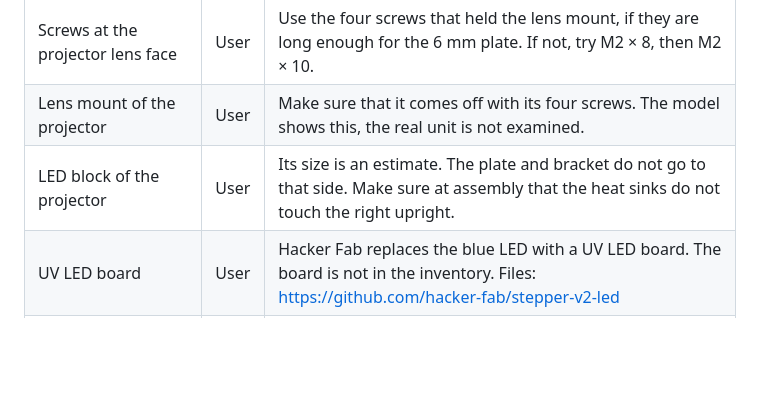
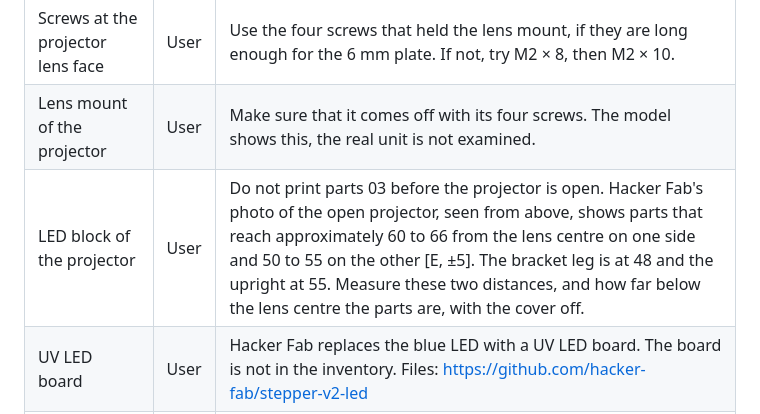
Before and after one commit to uofthackerfab/lithography-stepper-3d-cad, a Markdown page: docs/dimensions.md, the part around the change. Rendered like a GitHub page; blank space fills up the shorter version.

```diff
--- a/docs/dimensions.md
+++ b/docs/dimensions.md
@@ -133,7 +133,7 @@ Measured by the user on the complete unit, with a ruler (2026-11-20):
 | Reach of the projector cables to the main board | User | Not published. Slide the rails to the correct height at assembly. |
 | Screws at the projector lens face | User | Use the four screws that held the lens mount, if they are long enough for the 6 mm plate. If not, try M2 × 8, then M2 × 10. |
 | Lens mount of the projector | User | Make sure that it comes off with its four screws. The model shows this, the real unit is not examined. |
-| LED block of the projector | User | Its size is an estimate. The plate and bracket do not go to that side. Make sure at assembly that the heat sinks do not touch the right upright. |
+| LED block of the projector | User | Do not print parts 03 before the projector is open. Hacker Fab's photo of the open projector, seen from above, shows parts that reach approximately 60 to 66 from the lens centre on one side and 50 to 55 on the other [E, ±5]. The bracket leg is at 48 and the upright at 55. Measure these two distances, and how far below the lens centre the parts are, with the cover off. |
 | UV LED board | User | Hacker Fab replaces the blue LED with a UV LED board. The board is not in the inventory. Files: https://github.com/hacker-fab/stepper-v2-led |
 | All fits | User | Confirmed only after a print |
 | Slicer preview | User | Do it in the slicer of the selected printer. The geometry check found no supports necessary. |
```
Also changed, not shown: README.md (+9 -0 lines), docs/assembly.md (+4 -2 lines), docs/img/assembly_angle.png (added), docs/img/assembly_back.png (added), docs/img/assembly_iso.png (deleted), docs/img/assembly_left.png (added), docs/img/assembly_rear.png (deleted), docs/img/assembly_top.png (added), 3 other files.
